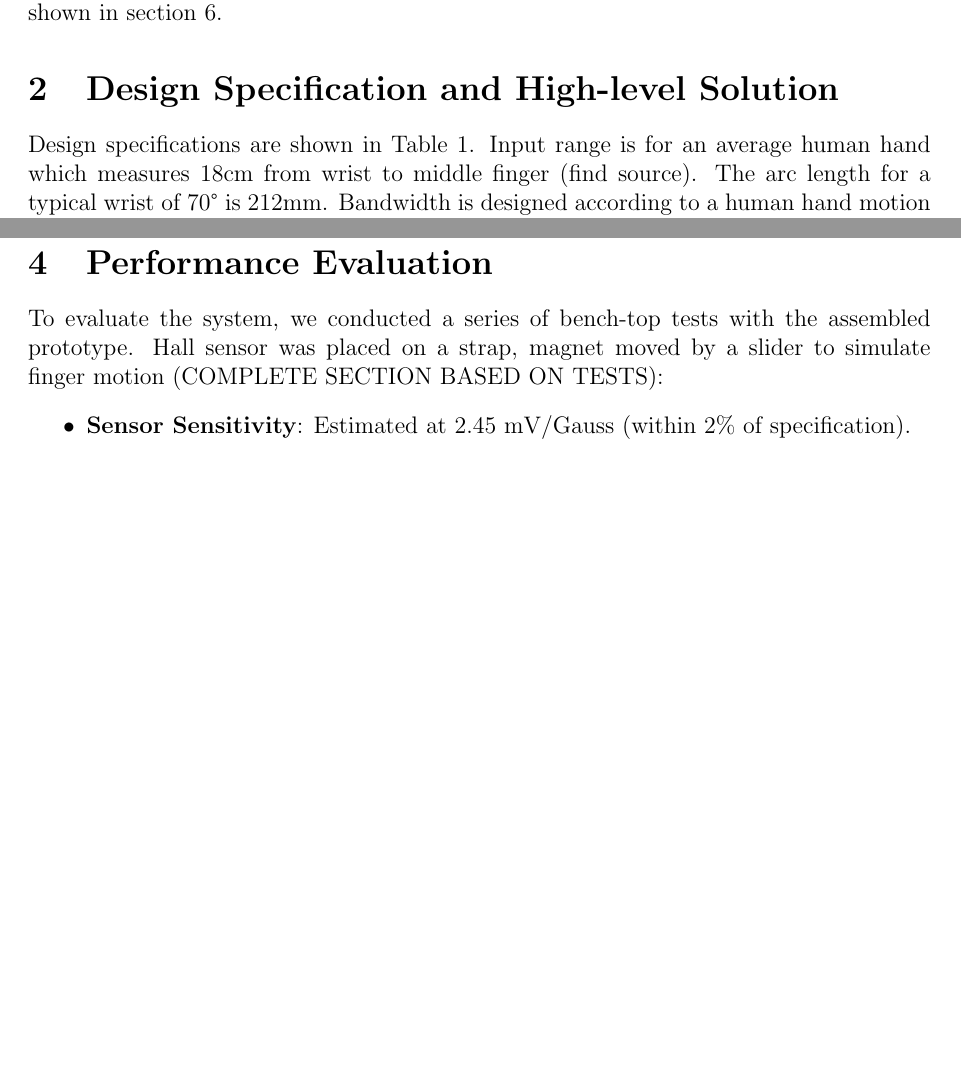
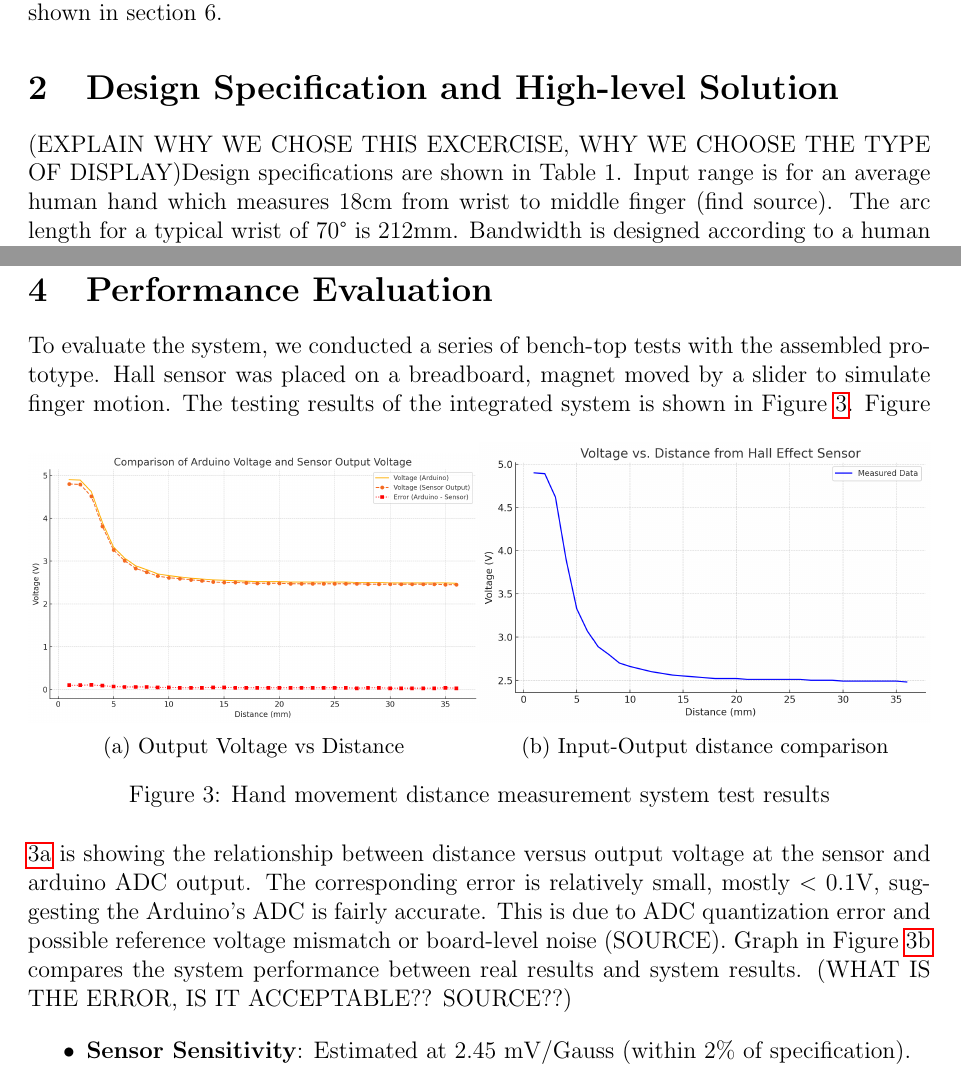
Before and after one commit to naar-kie/elen4006-lab-2025, a LaTeX paper (72-ELEN4006A-Lab-Report.tex): two parts of pages 2 and 4 of 6 before the commit and two parts of pages 2 and 4 of 7 after it, joined at a grey line, cut so that both start at the same text, the shorter picture padded with empty space. Compiled offline with pdfLaTeX.

Commit message:
added testing measurement results

```diff
--- a/72-ELEN4006A-Lab-Report.tex
+++ b/72-ELEN4006A-Lab-Report.tex
@@ -94,7 +93,7 @@ In section 2, design specifications and a high level solution are presented. Sec
 %%%%%%%%%%%%%%%%%%%%%%%%%%%%%%%%%%%%%%%%%%%%%%%%%%%%%%%%%%%%%%%%%%%%%%%%%%%%%%%
 %
 \section{Design Specification and High-level Solution}
-Design specifications are shown in Table 1. Input range is for an average human hand which measures 18cm from wrist to middle finger (find source). The arc length for a typical wrist of 70\textdegree{} is 212mm. Bandwidth is designed according to a human hand motion which is typically $<$ 2 Hz, we want to measure up to the 15th harmonic for extreme unusual movements (find source). Accuracy of $1\%$ of full scale output change sufficient to detect small improvements in range. calculated from datasheet of sensor datasheet and operational temperature which covers the ambient value at typical rehabilitation clinics (source). The output voltage range(0 - 5V) from sensor aliagns with Arduino input range.
+(EXPLAIN WHY WE CHOSE THIS EXCERCISE, WHY WE CHOOSE THE TYPE OF DISPLAY)Design specifications are shown in Table 1. Input range is for an average human hand which measures 18cm from wrist to middle finger (find source). The arc length for a typical wrist of 70\textdegree{} is 212mm. Bandwidth is designed according to a human hand motion which is typically $<$ 2 Hz, we want to measure up to the 15th harmonic for extreme unusual movements (find source). Accuracy of $1\%$ of full scale output change sufficient to detect small improvements in range. calculated from datasheet of sensor datasheet and operational temperature which covers the ambient value at typical rehabilitation clinics (source). The output voltage range(0 - 5V) from sensor aliagns with Arduino input range.
 
 \begin{table}[ht]
 \centering
@@ -147,7 +146,26 @@ A simple calibration procedure is done initially: with the hand open, the output
 %%%%%%%%%%%%%%%%%%%%%%%%%%%%%%%%%%%%%%%%%%%%%%%%%%%%%%%%%%%%%%%%%%%%%%%%%%%%%%%
 %
 \section{Performance Evaluation}
-To evaluate the system, we conducted a series of bench-top tests with the assembled prototype. Hall sensor was placed on a strap, magnet moved by a slider to simulate finger motion (COMPLETE SECTION BASED ON TESTS):
+To evaluate the system, we conducted a series of bench-top tests with the assembled prototype. Hall sensor was placed on a breadboard, magnet moved by a slider to simulate finger motion. The testing results of the integrated system is shown in Figure \ref{fig:testres}.
+\begin{figure}[h]
+\centering
+\begin{subfigure}{0.5\textwidth}
+  \centering
+  \includegraphics[width=\linewidth]{distvsvoltX2.png}
+  \caption{Output Voltage vs Distance}
+  \label{fig:voltdist}
+\end{subfigure}\hfill
+\begin{subfigure}{0.5\textwidth}
+  \centering
+  \includegraphics[width=\linewidth]{distvsvolt.png}
+  \caption{Input-Output distance comparison}
+  \label{fig:distdit}
+\end{subfigure}
+\caption{Hand movement distance measurement system test results}
+\label{fig:testres}
+\end{figure}
+Figure \ref{fig:voltdist} is showing the relationship between distance versus output voltage at the sensor and arduino ADC output. The corresponding error is relatively small, mostly $< 0.1$V, suggesting the Arduino's ADC is fairly accurate. This is due to ADC quantization error and possible reference voltage mismatch or board-level noise (SOURCE). Graph in Figure \ref{fig:distdit} compares the system performance between real results and system results. (WHAT IS THE ERROR, IS IT ACCEPTABLE?? SOURCE??)
+
 \begin{itemize}
     \item \textbf{Sensor Sensitivity}: Estimated at 2.45 mV/Gauss (within 2\% of specification).
     \item \textbf{Bandwidth}: The SS495A sensor itself has a very fast response ($3 \mu$s rise time). the op amp (LM358) has a gain-bandwidth of $\sim 1$ MHz. The microcontroller sampling at $\sim 20$ Hz means the overall system bandwidth is limited by sampling to about 10 Hz (Nyquist), which is intentional. This is more than sufficient for capturing voluntary finger movements (which typically have frequency content $< 5$ Hz). Approximately 150 Hz post-filtering. (VERIFY WITH MEASUREMENTS!)
```
Also changed, not shown: 72-ELEN4006A-Lab-Report.pdf, distvsvolt.png (added), distvsvoltX2.png (added), 72-ELEN4006A-Lab-Report.tex (9 more changed lines), 1 other file.
